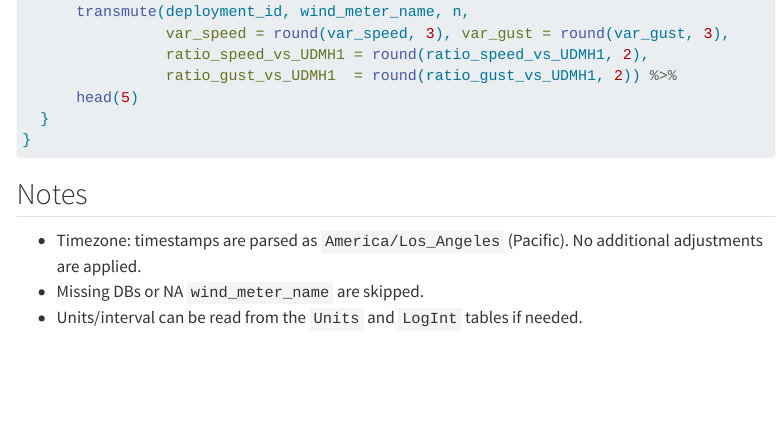
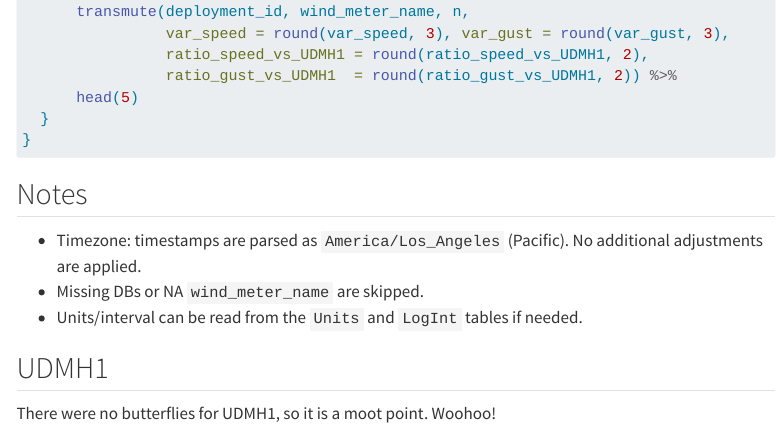
Before and after one commit to kylenessen/masters-analysis, a Quarto document (wind_overview.qmd): the page in a window 1100 px wide, from 9980 px down. Rendered offline with R 4.5, knitr and Pandoc in place of Quarto, with nearby package versions; some code elsewhere in the file could not run offline; menus at the side of the page are left out; long lines of code are wrapped.

Commit message:
quick update on UDMH1

```diff
--- a/wind_overview.qmd
+++ b/wind_overview.qmd
@@ -436,3 +436,7 @@ if (exists("vars_tbl") && nrow(vars_tbl) > 0) {
 -   Timezone: timestamps are parsed as `America/Los_Angeles` (Pacific). No additional adjustments are applied.
 -   Missing DBs or NA `wind_meter_name` are skipped.
 -   Units/interval can be read from the `Units` and `LogInt` tables if needed.
+
+## UDMH1
+
+There were no butterflies for UDMH1, so it is a moot point. Woohoo!
```
